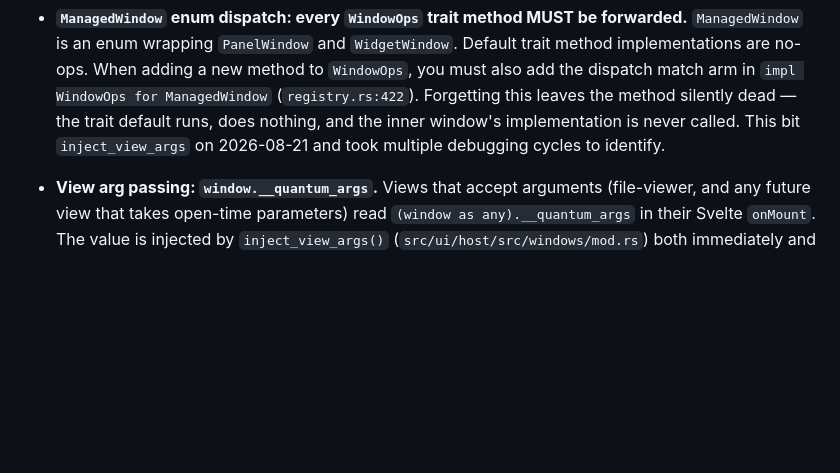
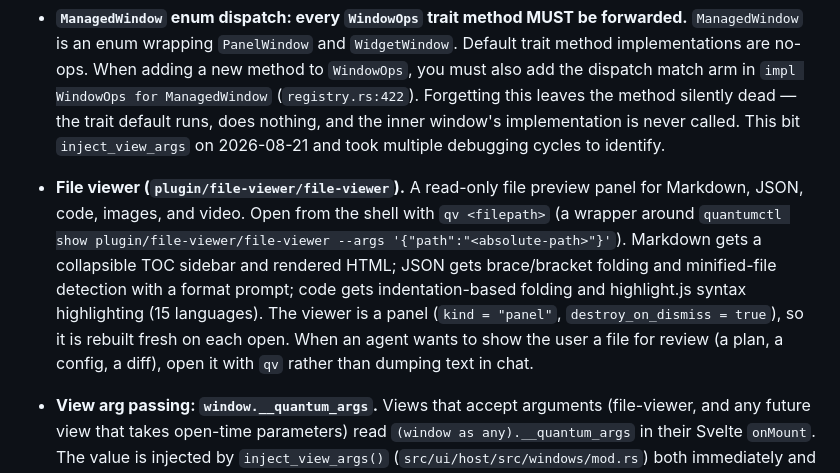
Before and after one commit to rosschambers/quantum, a Markdown page: AGENTS.md, the part around the change. Drawn GitHub-style; blank space fills up the shorter version.

Commit message:
docs: document file viewer usage and qv command in AGENTS.md

```diff
--- a/AGENTS.md
+++ b/AGENTS.md
@@ -588,6 +588,16 @@ broken CI before; do not reintroduce them:
   the method silently dead — the trait default runs, does nothing, and the inner
   window's implementation is never called. This bit `inject_view_args` on
   2026-08-21 and took multiple debugging cycles to identify.
+- **File viewer (`plugin/file-viewer/file-viewer`).** A read-only file preview
+  panel for Markdown, JSON, code, images, and video. Open from the shell with
+  `qv <filepath>` (a wrapper around `quantumctl show plugin/file-viewer/file-viewer
+  --args '{"path":"<absolute-path>"}'`). Markdown gets a collapsible TOC sidebar
+  and rendered HTML; JSON gets brace/bracket folding and minified-file detection
+  with a format prompt; code gets indentation-based folding and highlight.js
+  syntax highlighting (15 languages). The viewer is a panel (`kind = "panel"`,
+  `destroy_on_dismiss = true`), so it is rebuilt fresh on each open. When an agent
+  wants to show the user a file for review (a plan, a config, a diff), open it
+  with `qv` rather than dumping text in chat.
 - **View arg passing: `window.__quantum_args`.** Views that accept arguments
   (file-viewer, and any future view that takes open-time parameters) read
   `(window as any).__quantum_args` in their Svelte `onMount`. The value is
```
